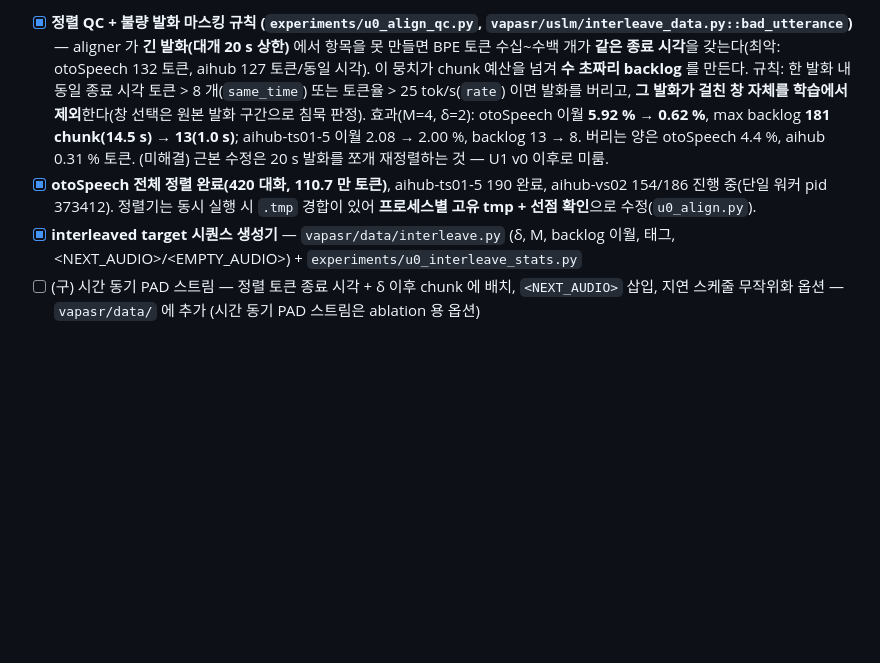
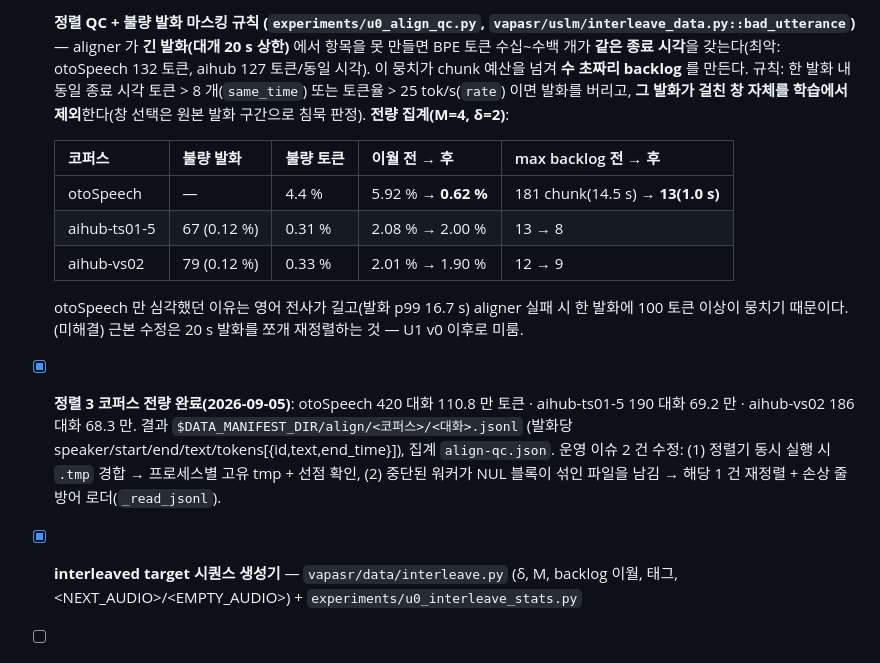
Before and after one commit to tskim9439/VAP, a Markdown page: wiki/tasks/task-uslm-feasibility-u0.md, the part around the change. GitHub-like rendering; blank space fills up the shorter version.

Commit message:
U0: 정렬 3 코퍼스 전량 완료(otoSpeech 420 / ts01-5 190 / vs02 186) 및 QC 집계 기록
Co-Authored-By: Claude Opus 5 (1M context) <noreply@anthropic.com>
Claude-Session: https://claude.ai/code/session_015X8xF7gBFn8o5aq25tc1kK

```diff
--- a/wiki/tasks/task-uslm-feasibility-u0.md
+++ b/wiki/tasks/task-uslm-feasibility-u0.md
@@ -27,9 +27,18 @@ sources:
 - [~] Qwen3-ForcedAligner 정렬 — `experiments/u0_align.py` (aligner 단어/음절 시각 → BPE 토큰 종료 시각, offsets 매핑). 소규모 테스트 통과(발화당 0.33 s, 라벨 끝−마지막 토큰 끝 중앙값 EN 20 ms / KO 45 ms). **전체 실행**: aihub-ts01-5 190 완료(09-04), otoSpeech 334/420 진행, vs02 미착수(≈70 s/대화) → `$DATA_MANIFEST_DIR/align/`
 - [x] **정렬 QC + 불량 발화 마스킹 규칙 (`experiments/u0_align_qc.py`, `vapasr/uslm/interleave_data.py::bad_utterance`)** — aligner 가 **긴 발화(대개 20 s 상한)** 에서 항목을 못 만들면 BPE 토큰 수십~수백 개가 **같은 종료 시각**을 갖는다(최악: otoSpeech 132 토큰, aihub 127 토큰/동일 시각). 이 뭉치가 chunk 예산을 넘겨 **수 초짜리 backlog** 를 만든다.
   규칙: 한 발화 내 동일 종료 시각 토큰 > 8 개(`same_time`) 또는 토큰율 > 25 tok/s(`rate`) 이면 발화를 버리고, **그 발화가 걸친 창 자체를 학습에서 제외**한다(창 선택은 원본 발화 구간으로 침묵 판정).
-  효과(M=4, δ=2): otoSpeech 이월 **5.92 % → 0.62 %**, max backlog **181 chunk(14.5 s) → 13(1.0 s)**; aihub-ts01-5 이월 2.08 → 2.00 %, backlog 13 → 8. 버리는 양은 otoSpeech 4.4 %, aihub 0.31 % 토큰.
+  **전량 집계(M=4, δ=2)**:
+
+  | 코퍼스 | 불량 발화 | 불량 토큰 | 이월 전 → 후 | max backlog 전 → 후 |
+  |---|---|---|---|---|
+  | otoSpeech | — | 4.4 % | 5.92 % → **0.62 %** | 181 chunk(14.5 s) → **13(1.0 s)** |
+  | aihub-ts01-5 | 67 (0.12 %) | 0.31 % | 2.08 % → 2.00 % | 13 → 8 |
+  | aihub-vs02 | 79 (0.12 %) | 0.33 % | 2.01 % → 1.90 % | 12 → 9 |
+
+  otoSpeech 만 심각했던 이유는 영어 전사가 길고(발화 p99 16.7 s) aligner 실패 시 한 발화에 100 토큰 이상이 뭉치기 때문이다.
   (미해결) 근본 수정은 20 s 발화를 쪼개 재정렬하는 것 — U1 v0 이후로 미룸.
-- [x] **otoSpeech 전체 정렬 완료(420 대화, 110.7 만 토큰)**, aihub-ts01-5 190 완료, aihub-vs02 154/186 진행 중(단일 워커 pid 373412). 정렬기는 동시 실행 시 `.tmp` 경합이 있어 **프로세스별 고유 tmp + 선점 확인**으로 수정(`u0_align.py`).
+- [x] **정렬 3 코퍼스 전량 완료(2026-09-05)**: otoSpeech 420 대화 110.8 만 토큰 · aihub-ts01-5 190 대화 69.2 만 · aihub-vs02 186 대화 68.3 만. 결과 `$DATA_MANIFEST_DIR/align/<코퍼스>/<대화>.jsonl` (발화당 speaker/start/end/text/tokens[{id,text,end_time}]), 집계 `align-qc.json`.
+  운영 이슈 2 건 수정: (1) 정렬기 동시 실행 시 `.tmp` 경합 → 프로세스별 고유 tmp + 선점 확인, (2) 중단된 워커가 NUL 블록이 섞인 파일을 남김 → 해당 1 건 재정렬 + 손상 줄 방어 로더(`_read_jsonl`).
 - [x] **interleaved target 시퀀스 생성기** — `vapasr/data/interleave.py` (δ, M, backlog 이월, <SPK> 태그, <NEXT_AUDIO>/<EMPTY_AUDIO>) + `experiments/u0_interleave_stats.py`
 - [ ] (구) 시간 동기 PAD 스트림 — 정렬 토큰 종료 시각 + δ 이후 chunk 에 배치, `<NEXT_AUDIO>` 삽입, 지연 스케줄 무작위화 옵션 — `vapasr/data/` 에 추가 (시간 동기 PAD 스트림은 ablation 용 옵션)
 - [ ] 결과를 [[output-unified-slm-architecture-plan]] 에 반영, U1 착수 여부 판단
```
